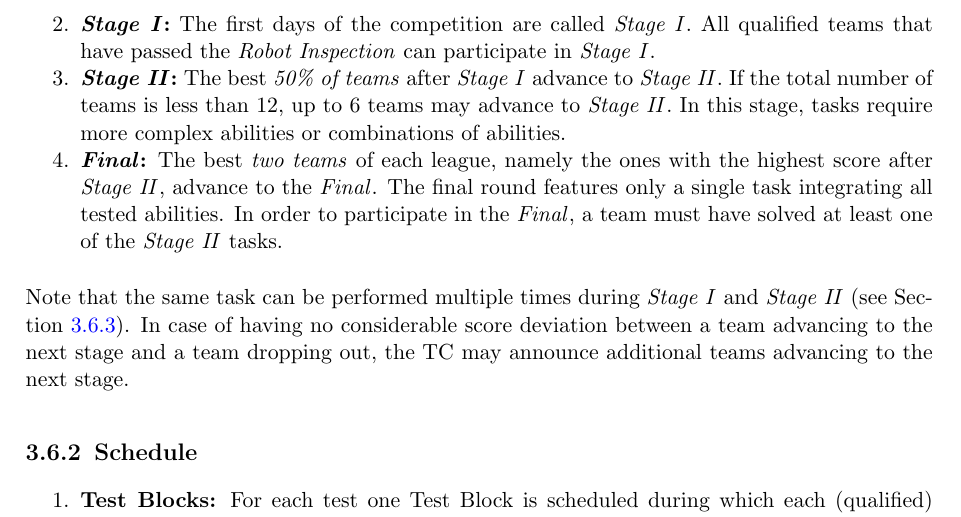
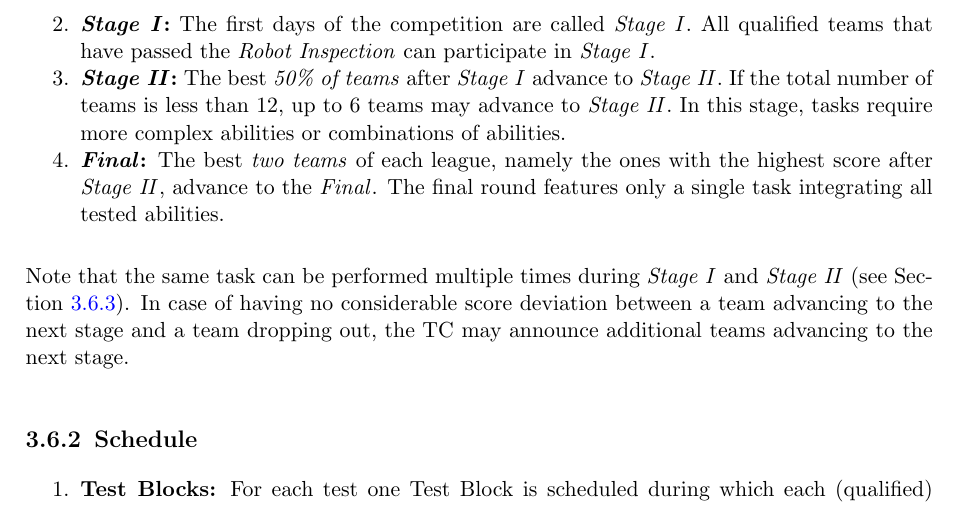
Before and after one commit to RoboCupAtHome/RuleBook, a LaTeX thesis (Rulebook.tex, which reads general_rules/Organization.tex): part of page 28 of 76, cut so that both start at the same text. Compiled offline with pdfLaTeX.

Commit message:
Remove unneeded final condition
No team will make it to the final if they cannot score during stage 2. And if they can than something has gone terribly wrong on the rules end of things.

```diff
--- a/general_rules/Organization.tex
+++ b/general_rules/Organization.tex
@@ -18,7 +18,7 @@ The competition features a \iterm{stage system}, namely it is organized in two s
 
 	\item \textbf{\FINAL:} The best \emph{two teams} of each league, namely the ones with the highest score after \STWO, advance to the \FINAL.
 	The final round features only a single task integrating all tested abilities.
-	In order to participate in the \FINAL, a team must have solved at least one of the \STWO{} tasks.
+
 \end{enumerate}
 Note that the same task can be performed multiple times during \SONE{} and \STWO{} (see~\refsec{rule:score_system}).
 In case of having no considerable score deviation between a team advancing to the next stage and a team dropping out, the TC may announce additional teams advancing to the next stage.
```
